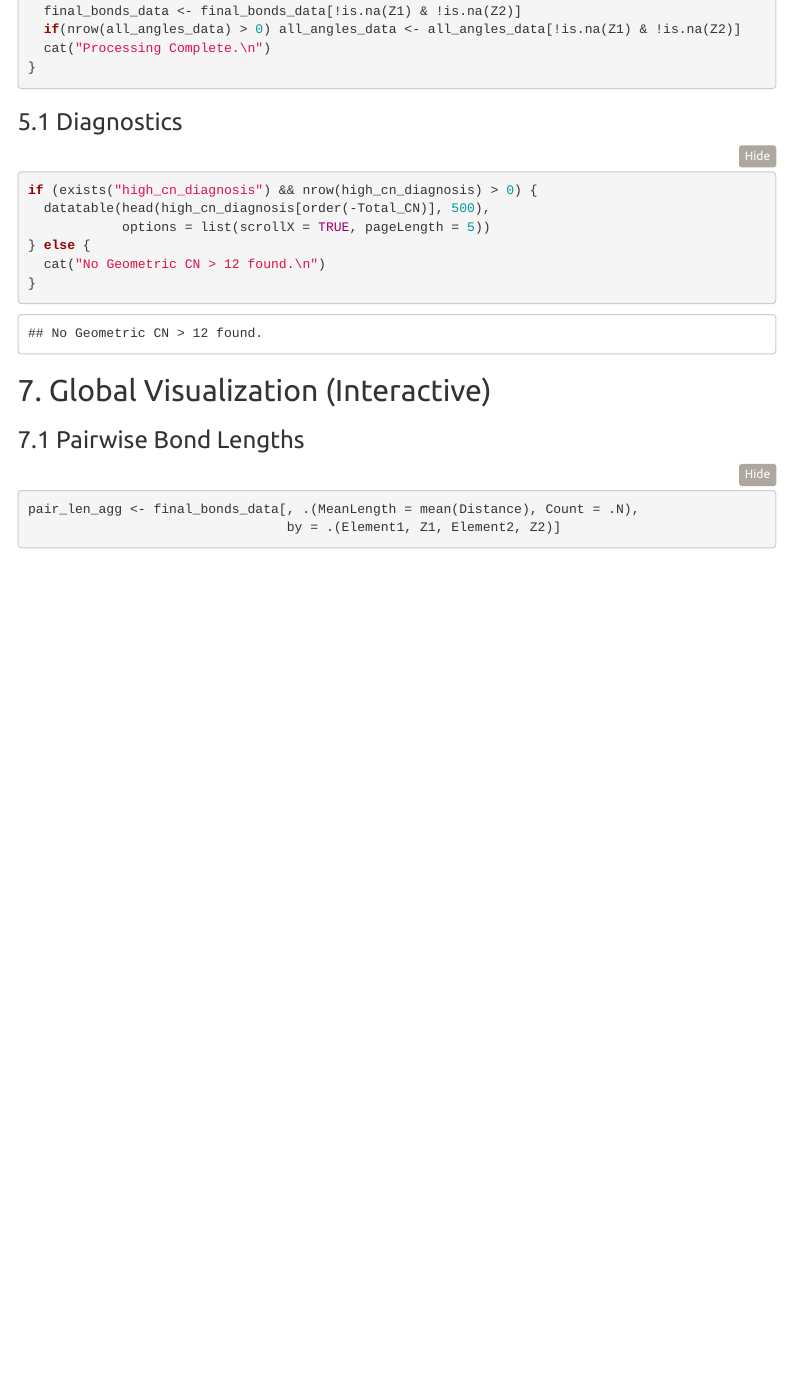
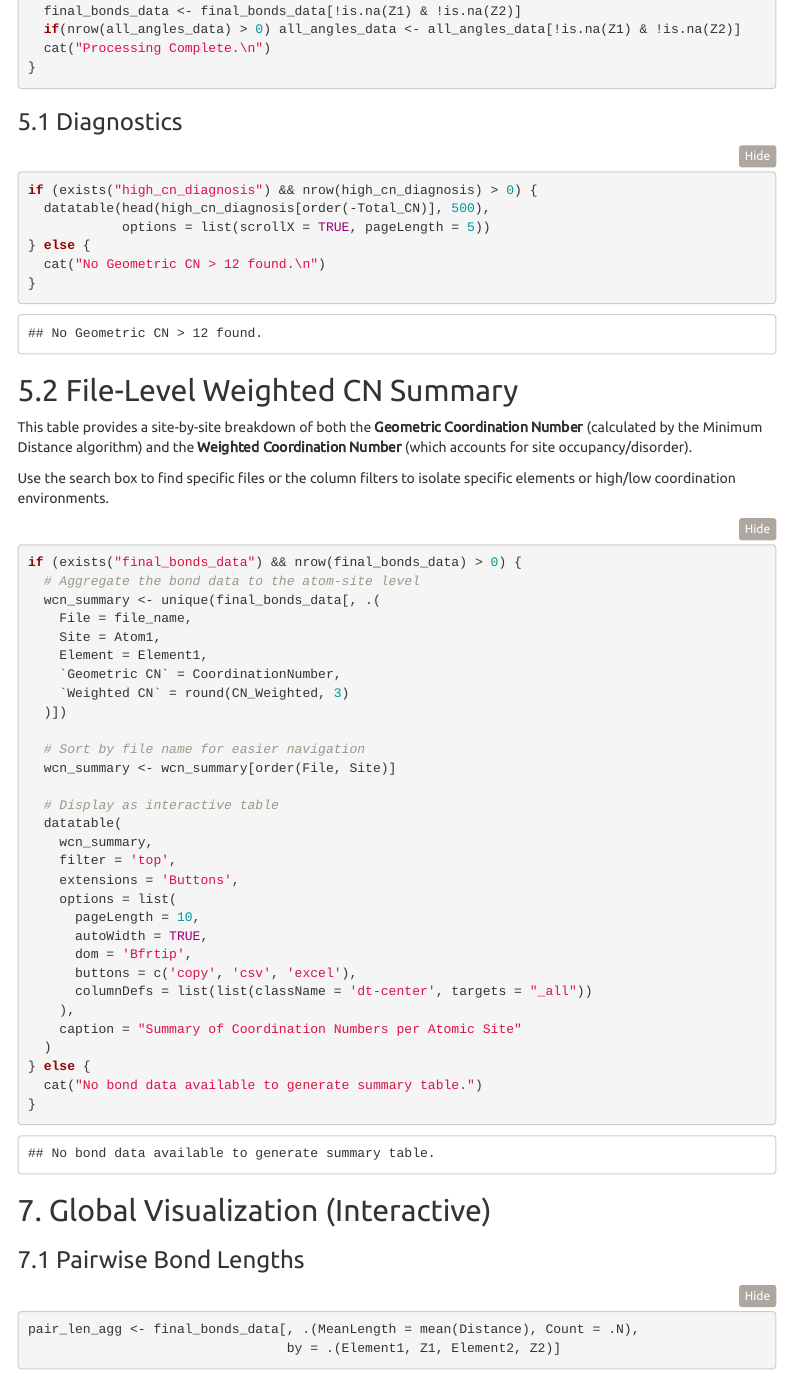
Before and after one commit to PrabhuLab/crystract-in-action, an R Markdown document (natural/naturalTest.Rmd): the page in a window 1100 px wide, from 7120 px down. Rendered offline with R 4.5, knitr and Pandoc, with nearby package versions; some code elsewhere in the file could not run offline; menus at the side of the page are left out.

Commit message:
Add file-level weighted CN summary table
Add a new Section 5.2 to notebook/natural/naturalTest.Rmd that produces a file-by-file summary of per-site coordination numbers. The R chunk aggregates final_bonds_data into File, Site, Element, Geometric CN and Weighted CN (rounded to 3 decimals), sorts by file and site, and renders an interactive datatable with top filters and export buttons. If final_bonds_data is missing or empty, the chunk prints a fallback message.

````diff
--- a/natural/naturalTest.Rmd
+++ b/natural/naturalTest.Rmd
@@ -361,6 +361,45 @@ if (exists("high_cn_diagnosis") && nrow(high_cn_diagnosis) > 0) {
             options = list(scrollX = TRUE, pageLength = 5))
 } else {
   cat("No Geometric CN > 12 found.\n")
+}
+```
+
+## 5.2 File-Level Weighted CN Summary
+
+This table provides a site-by-site breakdown of both the **Geometric Coordination Number** (calculated by the Minimum Distance algorithm) and the **Weighted Coordination Number** (which accounts for site occupancy/disorder).
+
+Use the search box to find specific files or the column filters to isolate specific elements or high/low coordination environments.
+
+```{r wcn-file-table}
+if (exists("final_bonds_data") && nrow(final_bonds_data) > 0) {
+  # Aggregate the bond data to the atom-site level
+  wcn_summary <- unique(final_bonds_data[, .(
+    File = file_name,
+    Site = Atom1,
+    Element = Element1,
+    `Geometric CN` = CoordinationNumber,
+    `Weighted CN` = round(CN_Weighted, 3)
+  )])
+
+  # Sort by file name for easier navigation
+  wcn_summary <- wcn_summary[order(File, Site)]
+
+  # Display as interactive table
+  datatable(
+    wcn_summary,
+    filter = 'top',
+    extensions = 'Buttons',
+    options = list(
+      pageLength = 10,
+      autoWidth = TRUE,
+      dom = 'Bfrtip',
+      buttons = c('copy', 'csv', 'excel'),
+      columnDefs = list(list(className = 'dt-center', targets = "_all"))
+    ),
+    caption = "Summary of Coordination Numbers per Atomic Site"
+  )
+} else {
+  cat("No bond data available to generate summary table.")
 }
 ```
 
````
